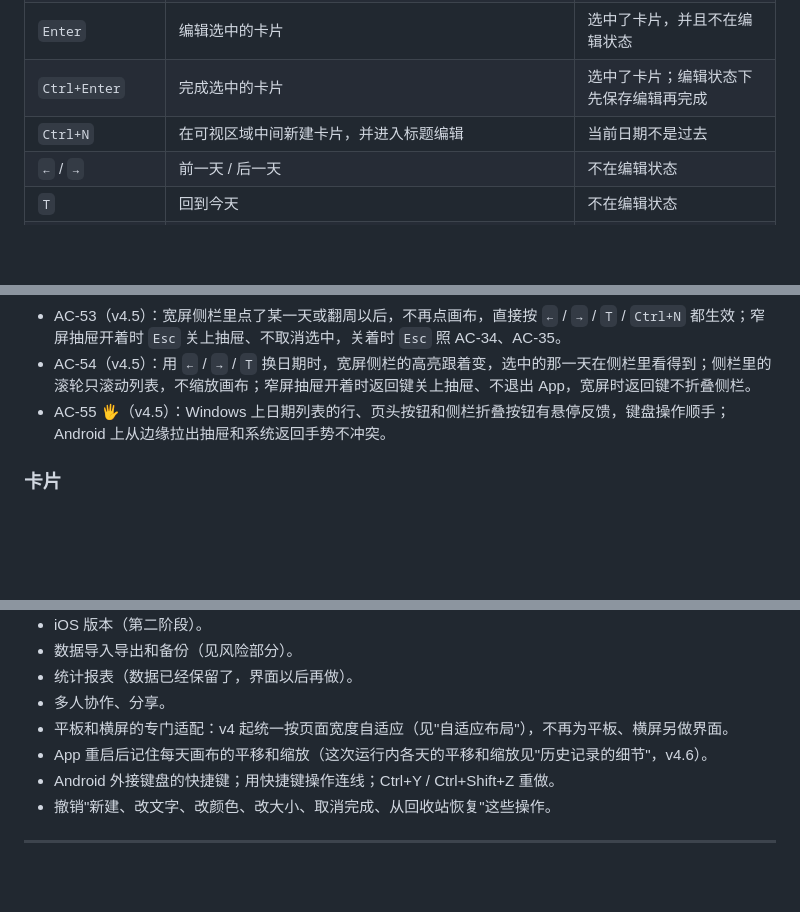
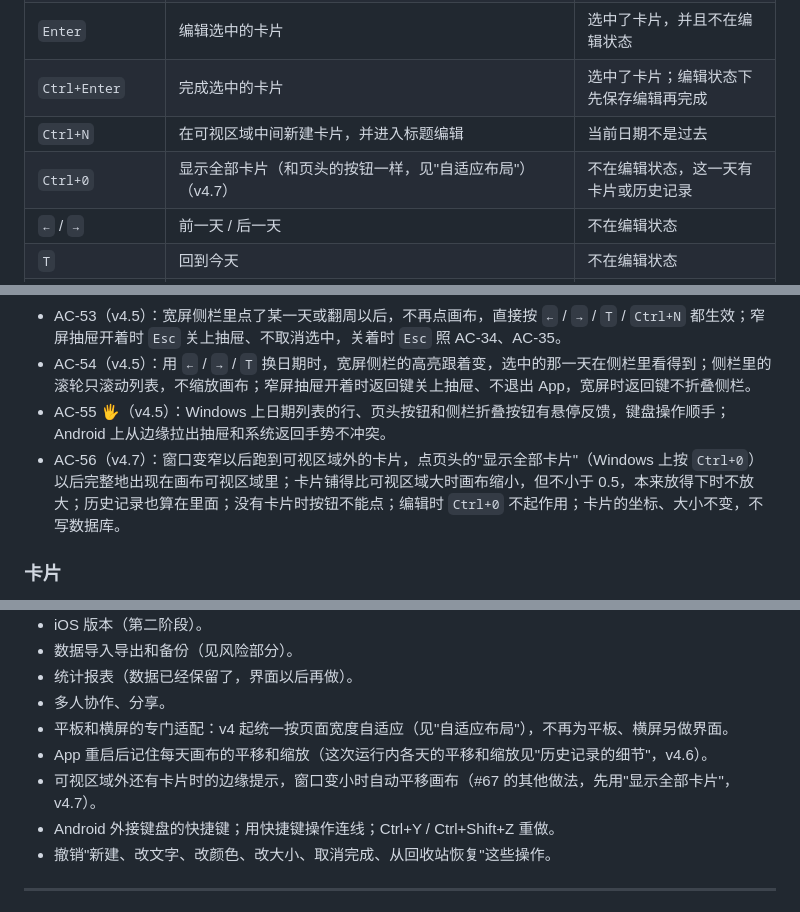
Before and after one commit to 826-Leoyu/MyPersonalUseApp, a Markdown page: docs/specs/0001-daily-canvas-mvp.md, 3 parts joined by grey strips. Rendered like a GitHub page; blank space fills up the shorter version.

```diff
--- a/docs/specs/0001-daily-canvas-mvp.md
+++ b/docs/specs/0001-daily-canvas-mvp.md
@@ -422,6 +423,7 @@ v1 里"点一下卡片就编辑"（故事 18）和"选中卡片后拖手柄调
 | `Enter` | 编辑选中的卡片 | 选中了卡片，并且不在编辑状态 |
 | `Ctrl+Enter` | 完成选中的卡片 | 选中了卡片；编辑状态下先保存编辑再完成 |
 | `Ctrl+N` | 在可视区域中间新建卡片，并进入标题编辑 | 当前日期不是过去 |
+| `Ctrl+0` | 显示全部卡片（和页头的按钮一样，见"自适应布局"）（v4.7） | 不在编辑状态，这一天有卡片或历史记录 |
 | `←` / `→` | 前一天 / 后一天 | 不在编辑状态 |
 | `T` | 回到今天 | 不在编辑状态 |
 | `Esc` | 窄屏的日期抽屉开着 → 关上抽屉（v4.5）；在编辑 → 保存并退出编辑（标题为空的新卡片丢弃）；不在编辑 → 取消选中 | 总是 |
@@ -560,6 +563,7 @@ v1 里"点一下卡片就编辑"（故事 18）和"选中卡片后拖手柄调
 - AC-53（v4.5）：宽屏侧栏里点了某一天或翻周以后，不再点画布，直接按 `←` / `→` / `T` / `Ctrl+N` 都生效；窄屏抽屉开着时 `Esc` 关上抽屉、不取消选中，关着时 `Esc` 照 AC-34、AC-35。
 - AC-54（v4.5）：用 `←` / `→` / `T` 换日期时，宽屏侧栏的高亮跟着变，选中的那一天在侧栏里看得到；侧栏里的滚轮只滚动列表，不缩放画布；窄屏抽屉开着时返回键关上抽屉、不退出 App，宽屏时返回键不折叠侧栏。
 - AC-55 🖐（v4.5）：Windows 上日期列表的行、页头按钮和侧栏折叠按钮有悬停反馈，键盘操作顺手；Android 上从边缘拉出抽屉和系统返回手势不冲突。
+- AC-56（v4.7）：窗口变窄以后跑到可视区域外的卡片，点页头的"显示全部卡片"（Windows 上按 `Ctrl+0`）以后完整地出现在画布可视区域里；卡片铺得比可视区域大时画布缩小，但不小于 0.5，本来放得下时不放大；历史记录也算在里面；没有卡片时按钮不能点；编辑时 `Ctrl+0` 不起作用；卡片的坐标、大小不变，不写数据库。
 
 ### 卡片
 - AC-6：双击空白处、点"＋"、Windows 上按 Ctrl+N，都会新建卡片并进入标题编辑；标题为空时退出编辑，卡片不会被保存。
@@ -685,6 +689,7 @@ v1 里"点一下卡片就编辑"（故事 18）和"选中卡片后拖手柄调
 - 多人协作、分享。
 - 平板和横屏的专门适配：v4 起统一按页面宽度自适应（见"自适应布局"），不再为平板、横屏另做界面。
 - App 重启后记住每天画布的平移和缩放（这次运行内各天的平移和缩放见"历史记录的细节"，v4.6）。
+- 可视区域外还有卡片时的边缘提示，窗口变小时自动平移画布（#67 的其他做法，先用"显示全部卡片"，v4.7）。
 - Android 外接键盘的快捷键；用快捷键操作连线；Ctrl+Y / Ctrl+Shift+Z 重做。
 - 撤销"新建、改文字、改颜色、改大小、取消完成、从回收站恢复"这些操作。
 
```
Also changed, not shown: other parts of docs/specs/0001-daily-canvas-mvp.md (+4 -2 lines), docs/DESIGN.md (+2 -1 lines), docs/ui/design-references.md (+1 -1 lines).
